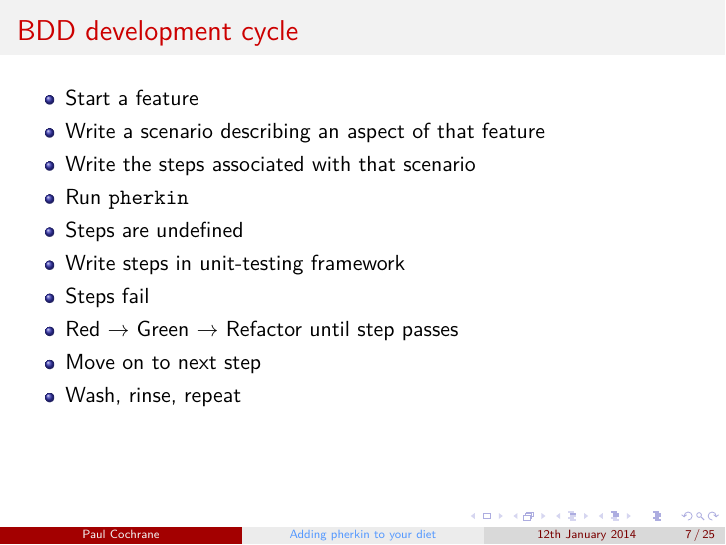
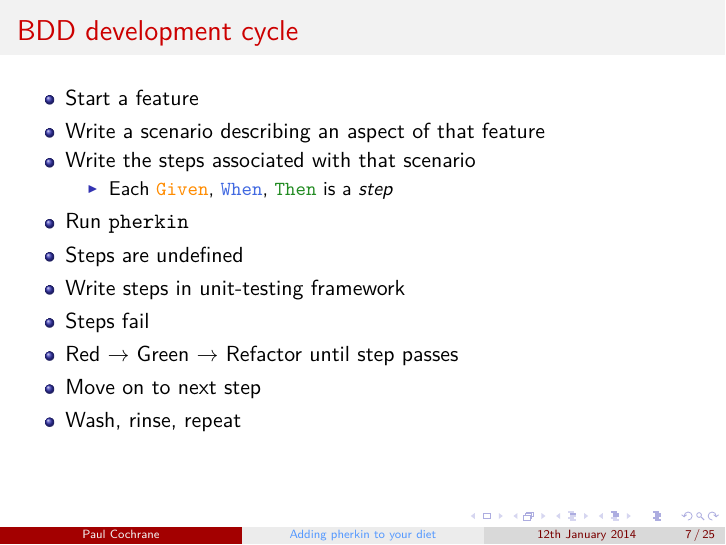
Before and after one commit to paultcochrane/bdd_perl_talk, LaTeX slides (bdd_perl.tex): page 7 of 25. Compiled offline with pdfLaTeX.

Commit message:
Mentioning that Given, When, Then are steps

```diff
--- a/bdd_perl.tex
+++ b/bdd_perl.tex
@@ -161,6 +161,9 @@ TDD: low level functionality -> high level features
         \item Start a feature
         \item Write a scenario describing an aspect of that feature
         \item Write the steps associated with that scenario
+            \begin{itemize}
+                \item Each \ttt{\Given}, \ttt{\When}, \ttt{\Then} is a \emph{step}
+            \end{itemize}
         \item Run \ttt{pherkin}
         \item Steps are undefined
         \item Write steps in unit-testing framework
```
